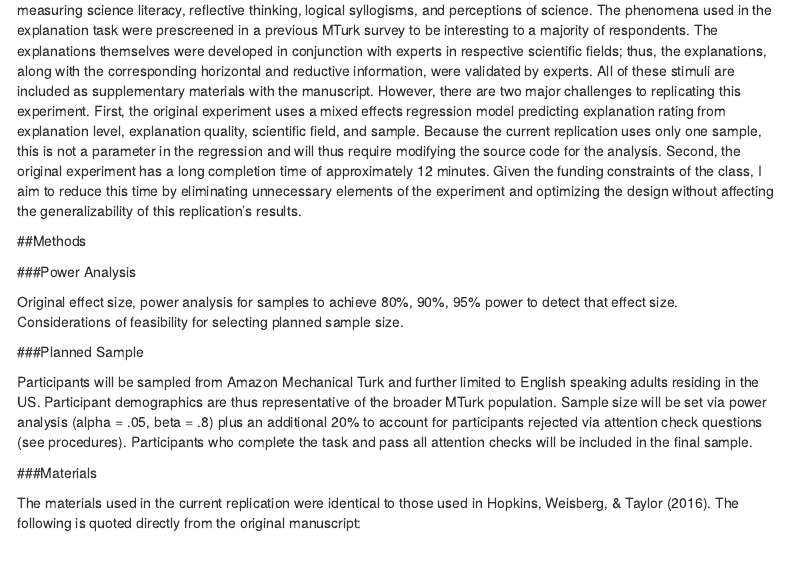
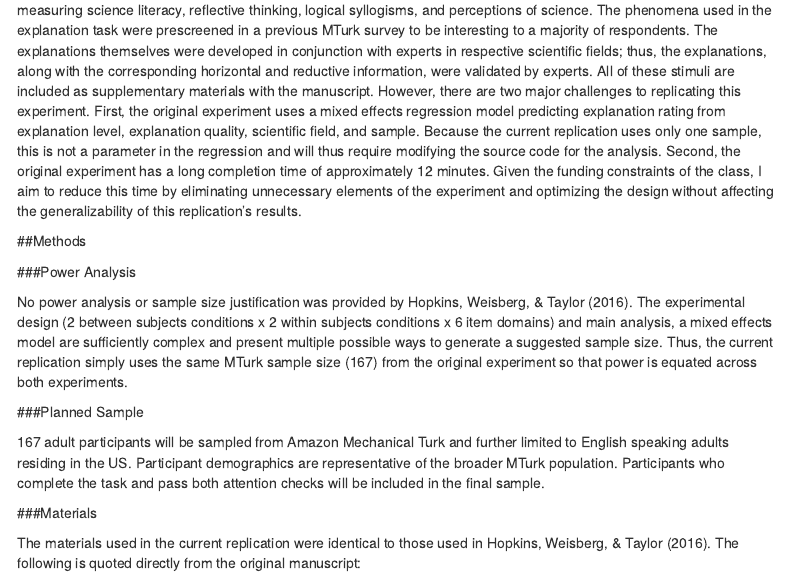
Before and after one commit to psych251/Hopkins2016, an R Markdown document (writeup/hopkins2016_writeup.Rmd): the page in a window 1100 px wide, from 750 px down. Rendered offline with R 4.5, knitr and Pandoc, with nearby package versions; menus at the side of the page are left out.

Commit message:
Update hopkins2016_writeup.Rmd

```diff
--- a/writeup/hopkins2016_writeup.Rmd
+++ b/writeup/hopkins2016_writeup.Rmd
@@ -34,11 +34,11 @@ output:
 
 ###Power Analysis
 
-Original effect size, power analysis for samples to achieve 80%, 90%, 95% power to detect that effect size.  Considerations of feasibility for selecting planned sample size.
+No power analysis or sample size justification was provided by Hopkins, Weisberg, & Taylor (2016). The experimental design (2 between subjects conditions x 2 within subjects conditions x 6 item domains) and main analysis, a mixed effects model are sufficiently complex and present multiple possible ways to generate a suggested sample size. Thus, the current replication simply uses the same MTurk sample size (167) from the original experiment so that power is equated across both experiments.
 
 ###Planned Sample
 
-  Participants will be sampled from Amazon Mechanical Turk and further limited to English speaking adults residing in the US. Participant demographics are thus representative of the broader MTurk population. Sample size will be set via power analysis (alpha = .05, beta = .8) plus an additional 20% to account for participants rejected via attention check questions (see procedures). Participants who complete the task and pass all attention checks will be included in the final sample.
+  167 adult participants will be sampled from Amazon Mechanical Turk and further limited to English speaking adults residing in the US. Participant demographics are representative of the broader MTurk population. Participants who complete the task and pass both attention checks will be included in the final sample.
 
 ###Materials
 
```
